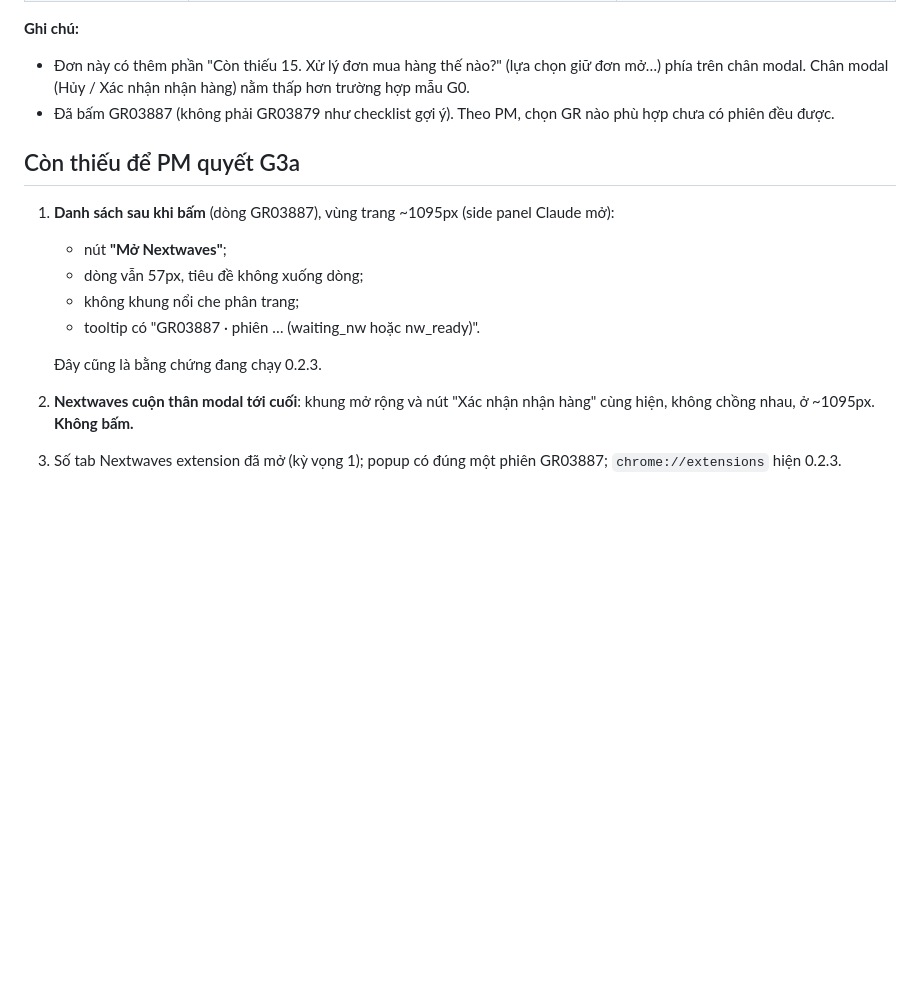
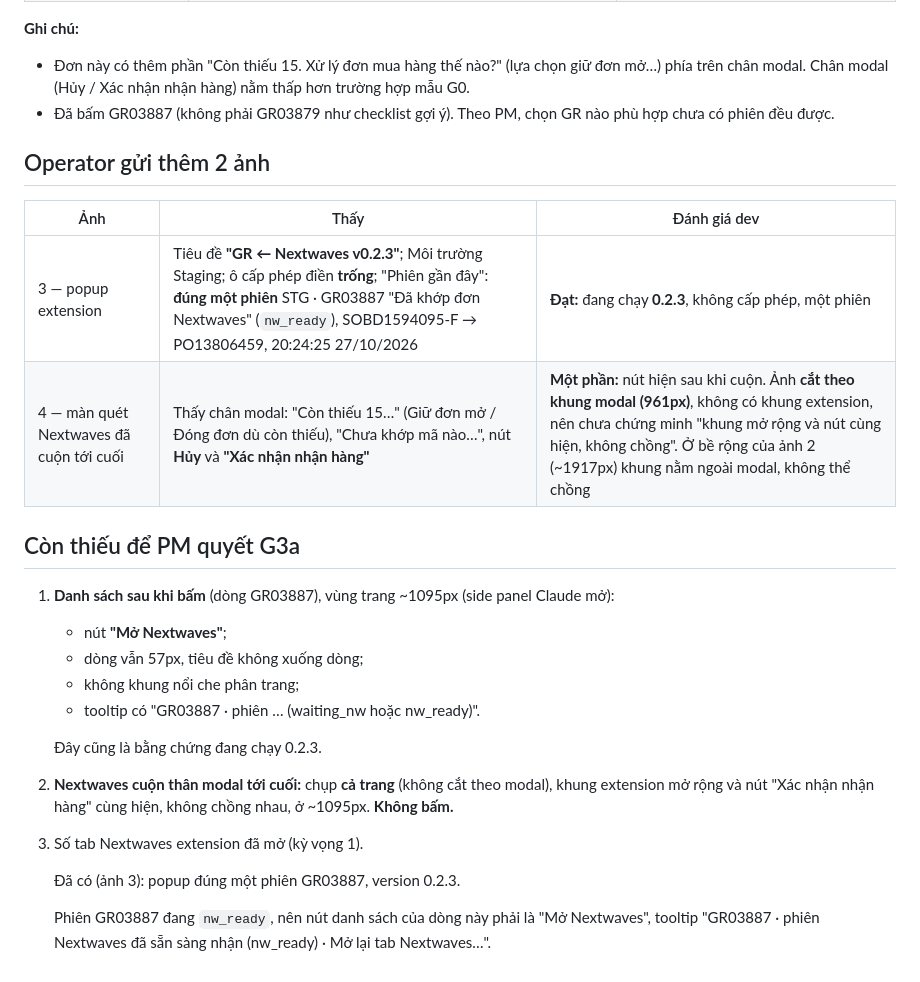
Before and after one commit to Kai-D13/circa-gr-nextwaves, a Markdown page: docs/dev/G3a-KET-QUA-v0.2.3-20261027.md, the part around the change. GitHub-like rendering; blank space fills up the shorter version.

Commit message:
Dev: G3a v0.2.3 — popup xác nhận v0.2.3 + một phiên GR03887 nw_ready, không cấp phép; Nextwaves cuộn tới nút Xác nhận (ảnh cắt theo modal, chưa thấy khung); còn thiếu danh sách sau bấm ~1095px, ảnh Nextwaves cả trang, số tab
Co-Authored-By: Claude Opus 5.5 <noreply@anthropic.com>

```diff
--- a/docs/dev/G3a-KET-QUA-v0.2.3-20261027.md
+++ b/docs/dev/G3a-KET-QUA-v0.2.3-20261027.md
@@ -23,6 +23,13 @@
 - Đơn này có thêm phần "Còn thiếu 15. Xử lý đơn mua hàng thế nào?" (lựa chọn giữ đơn mở…) phía trên chân modal. Chân modal (Hủy / Xác nhận nhận hàng) nằm thấp hơn trường hợp mẫu G0.
 - Đã bấm GR03887 (không phải GR03879 như checklist gợi ý). Theo PM, chọn GR nào phù hợp chưa có phiên đều được.
 
+## Operator gửi thêm 2 ảnh
+
+| Ảnh | Thấy | Đánh giá dev |
+|---|---|---|
+| 3 — popup extension | Tiêu đề **"GR ← Nextwaves v0.2.3"**; Môi trường Staging; ô cấp phép điền **trống**; "Phiên gần đây": **đúng một phiên** STG · GR03887 "Đã khớp đơn Nextwaves" (`nw_ready`), SOBD1594095-F → PO13806459, 20:24:25 27/10/2026 | **Đạt:** đang chạy **0.2.3**, không cấp phép, một phiên |
+| 4 — màn quét Nextwaves đã cuộn tới cuối | Thấy chân modal: "Còn thiếu 15…" (Giữ đơn mở / Đóng đơn dù còn thiếu), "Chưa khớp mã nào…", nút **Hủy** và **"Xác nhận nhận hàng"** | **Một phần:** nút hiện sau khi cuộn. Ảnh **cắt theo khung modal (961px)**, không có khung extension, nên chưa chứng minh "khung mở rộng và nút cùng hiện, không chồng". Ở bề rộng của ảnh 2 (~1917px) khung nằm ngoài modal, không thể chồng |
+
 ## Còn thiếu để PM quyết G3a
 
 1. **Danh sách sau khi bấm** (dòng GR03887), vùng trang ~1095px (side panel Claude mở):
@@ -32,5 +39,9 @@
    - tooltip có "GR03887 · phiên … (waiting_nw hoặc nw_ready)".
 
    Đây cũng là bằng chứng đang chạy 0.2.3.
-2. **Nextwaves cuộn thân modal tới cuối**: khung mở rộng và nút "Xác nhận nhận hàng" cùng hiện, không chồng nhau, ở ~1095px. **Không bấm.**
-3. Số tab Nextwaves extension đã mở (kỳ vọng 1); popup có đúng một phiên GR03887; `chrome://extensions` hiện 0.2.3.
+2. **Nextwaves cuộn thân modal tới cuối:** chụp **cả trang** (không cắt theo modal), khung extension mở rộng và nút "Xác nhận nhận hàng" cùng hiện, không chồng nhau, ở ~1095px. **Không bấm.**
+3. Số tab Nextwaves extension đã mở (kỳ vọng 1).
+
+   Đã có (ảnh 3): popup đúng một phiên GR03887, version 0.2.3.
+
+   Phiên GR03887 đang `nw_ready`, nên nút danh sách của dòng này phải là "Mở Nextwaves", tooltip "GR03887 · phiên Nextwaves đã sẵn sàng nhận (nw_ready) · Mở lại tab Nextwaves…".
```
